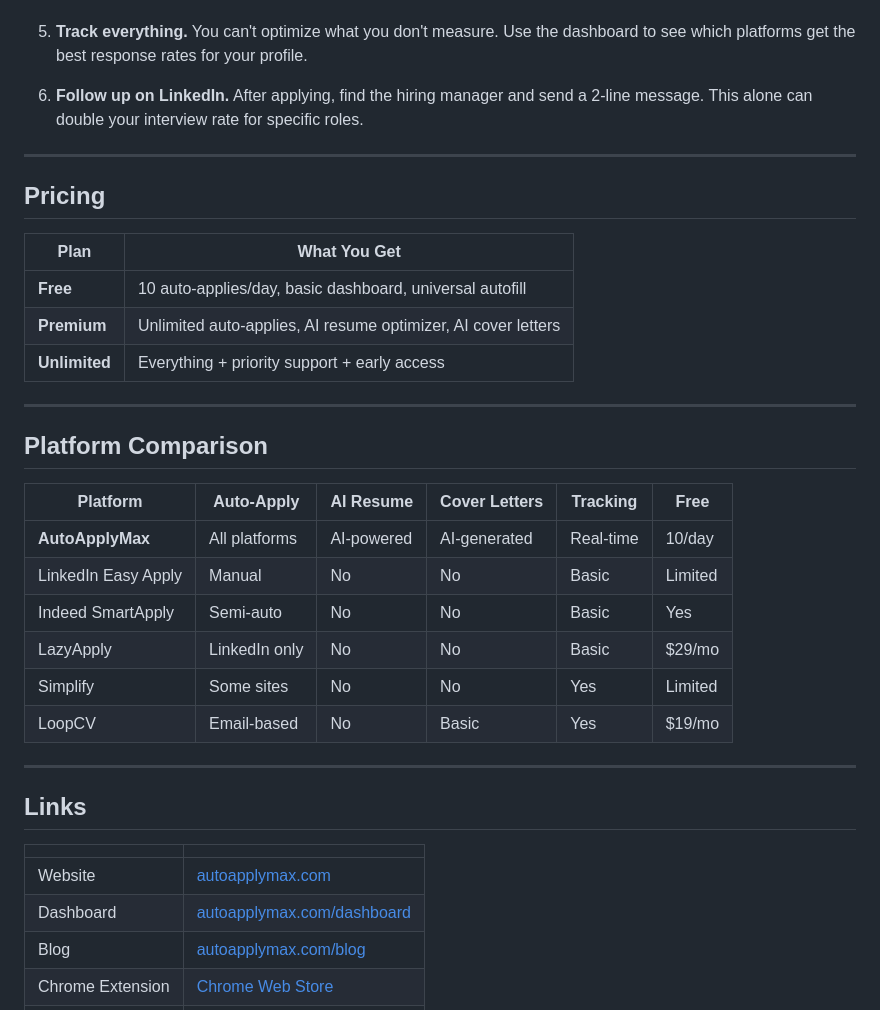
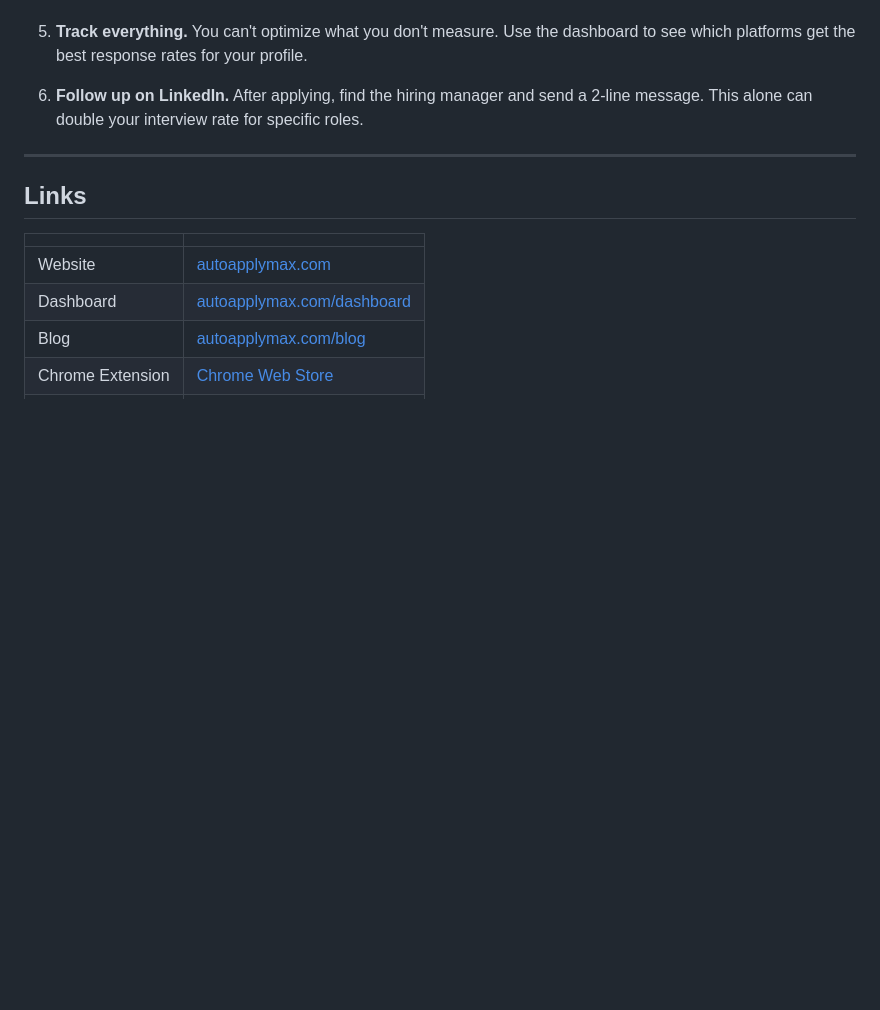
Before and after one commit to Azoo92i/EasyApplyMax, a Markdown page: README.md, the part around the change. GitHub-like rendering; blank space fills up the shorter version.

Commit message:
chore: Remove pricing and comparison sections from README
Pricing info was inaccurate. Removed Pricing table and Platform
Comparison table — these belong on the website, not the repo README.

Co-Authored-By: Claude Opus 4.6 <noreply@anthropic.com>

```diff
--- a/README.md
+++ b/README.md
@@ -156,29 +156,6 @@ Based on data from thousands of automated applications:
 
 ---
 
-## Pricing
-
-| Plan | What You Get |
-|------|-------------|
-| **Free** | 10 auto-applies/day, basic dashboard, universal autofill |
-| **Premium** | Unlimited auto-applies, AI resume optimizer, AI cover letters |
-| **Unlimited** | Everything + priority support + early access |
-
----
-
-## Platform Comparison
-
-| Platform | Auto-Apply | AI Resume | Cover Letters | Tracking | Free |
-|----------|-----------|-----------|---------------|----------|------|
-| **AutoApplyMax** | All platforms | AI-powered | AI-generated | Real-time | 10/day |
-| LinkedIn Easy Apply | Manual | No | No | Basic | Limited |
-| Indeed SmartApply | Semi-auto | No | No | Basic | Yes |
-| LazyApply | LinkedIn only | No | No | Basic | $29/mo |
-| Simplify | Some sites | No | No | Yes | Limited |
-| LoopCV | Email-based | No | Basic | Yes | $19/mo |
-
----
-
 ## Links
 
 | | |
```
